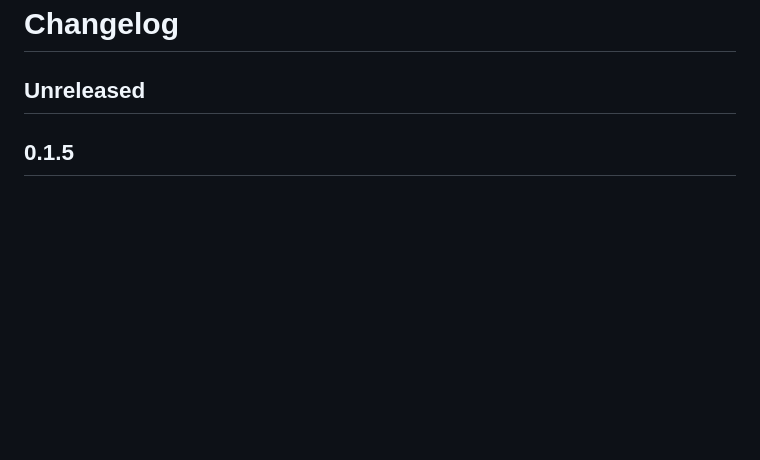
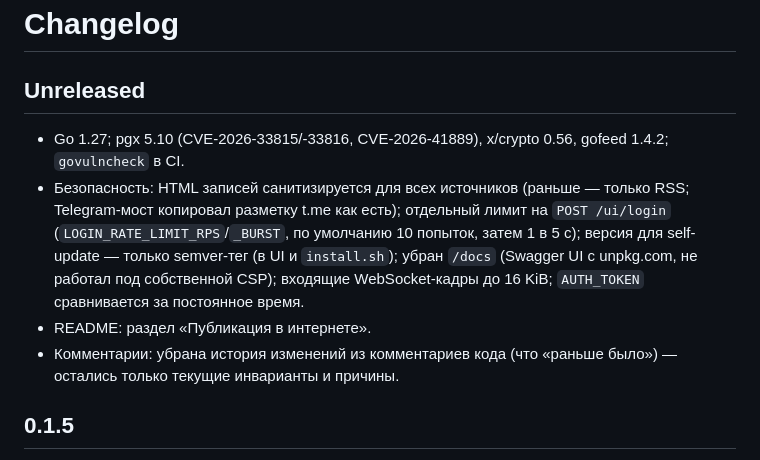
Before and after one commit to Tywed/rssam, a Markdown page: changelog.md, the part around the change. Rendered like a GitHub page; blank space fills up the shorter version.

```diff
--- a/changelog.md
+++ b/changelog.md
@@ -1,6 +1,11 @@
 # Changelog
 
 ## Unreleased
+
+- Go 1.27; pgx 5.10 (CVE-2026-33815/-33816, CVE-2026-41889), x/crypto 0.56, gofeed 1.4.2; `govulncheck` в CI.
+- Безопасность: HTML записей санитизируется для всех источников (раньше — только RSS; Telegram-мост копировал разметку t.me как есть); отдельный лимит на `POST /ui/login` (`LOGIN_RATE_LIMIT_RPS`/`_BURST`, по умолчанию 10 попыток, затем 1 в 5 с); версия для self-update — только semver-тег (в UI и `install.sh`); убран `/docs` (Swagger UI с unpkg.com, не работал под собственной CSP); входящие WebSocket-кадры до 16 KiB; `AUTH_TOKEN` сравнивается за постоянное время.
+- README: раздел «Публикация в интернете».
+- Комментарии: убрана история изменений из комментариев кода (что «раньше было») — остались только текущие инварианты и причины.
 
 ## 0.1.5
 
```
Also changed, not shown: README.md (+13 -0 lines).
